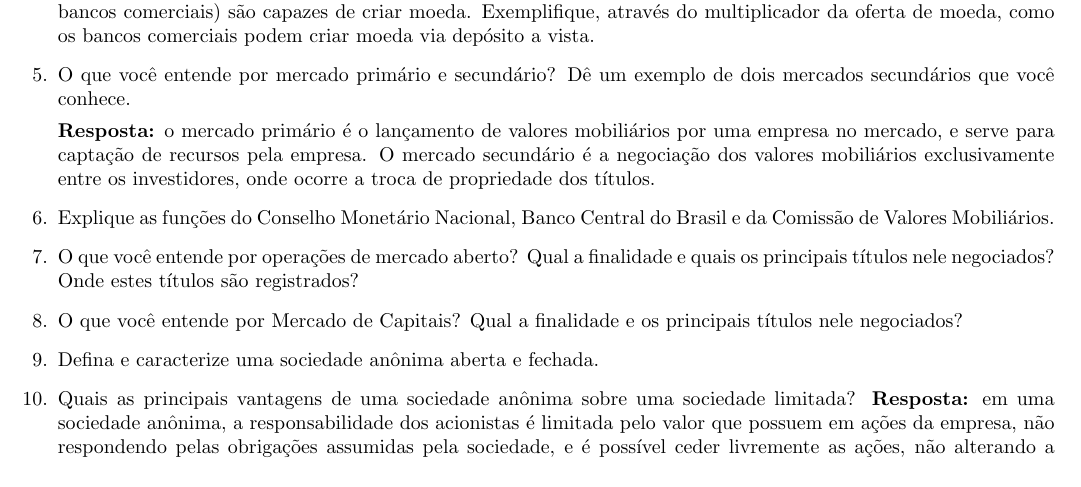
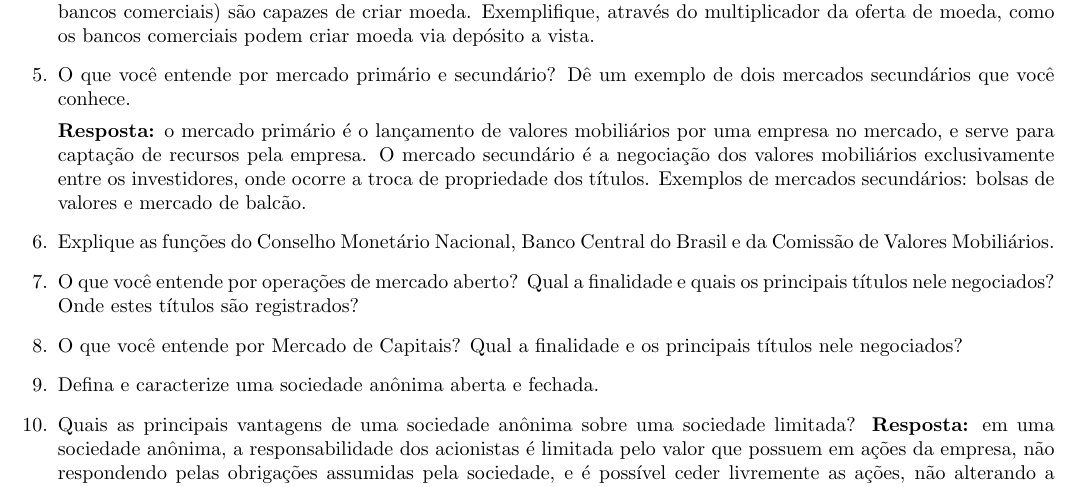
Before and after one commit to ranisalt/cmkt, a LaTeX document (list1.tex): part of page 1 of 2, cut so that both start at the same text. Compiled offline with pdfLaTeX.

Commit message:
Fix answers

```diff
--- a/list1.tex
+++ b/list1.tex
@@ -59,7 +59,8 @@
         mobiliários por uma empresa no mercado, e serve para captação de
         recursos pela empresa. O mercado secundário é a negociação dos valores
         mobiliários exclusivamente entre os investidores, onde ocorre a troca
-        de propriedade dos títulos.
+        de propriedade dos títulos. Exemplos de mercados secundários: bolsas de
+        valores e mercado de balcão.
 
     \item Explique as funções do Conselho Monetário Nacional, Banco Central do
         Brasil e da Comissão de Valores Mobiliários.
```
Also changed, not shown: list1.pdf, list1.tex (4 more changed lines).
